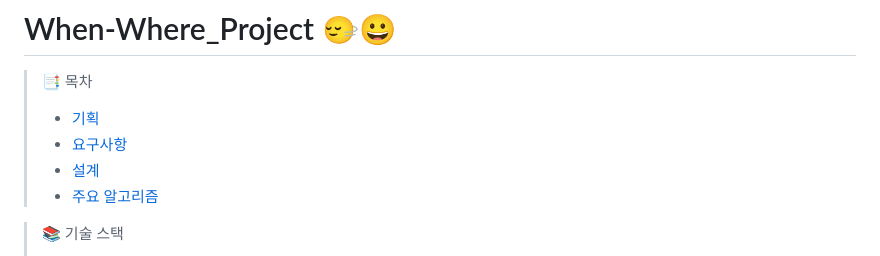
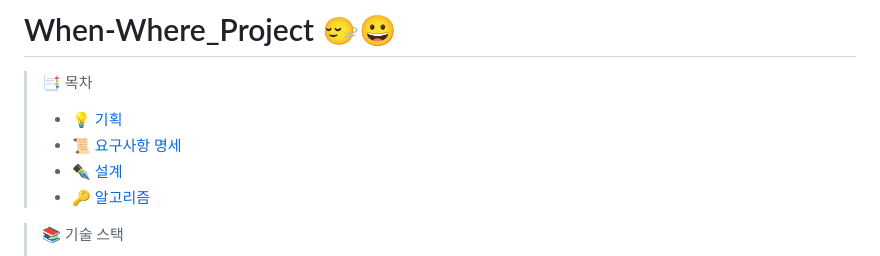
Before and after one commit to RedPanda6801/When-Where_Project, a Markdown page: README.md, the part around the change. GitHub-like rendering.

```diff
--- a/README.md
+++ b/README.md
@@ -1,9 +1,9 @@
 # When-Where_Project 🙂‍↔️😀
 > 📑 목차
-> - [기획](#기획)
-> - [요구사항](#요구사항-명세)
-> - [설계](#설계)
-> - [주요 알고리즘](#알고리즘)
+> - [💡 기획](#💡-기획)
+> - [📜 요구사항 명세](#📜-요구사항-명세)
+> - [✒️ 설계](#✒️-설계)
+> - [🔑 알고리즘](#🔑-알고리즘)
 
 > 📚 기술 스택
 > - Server : Java Spring Boot 3.1.5
```
